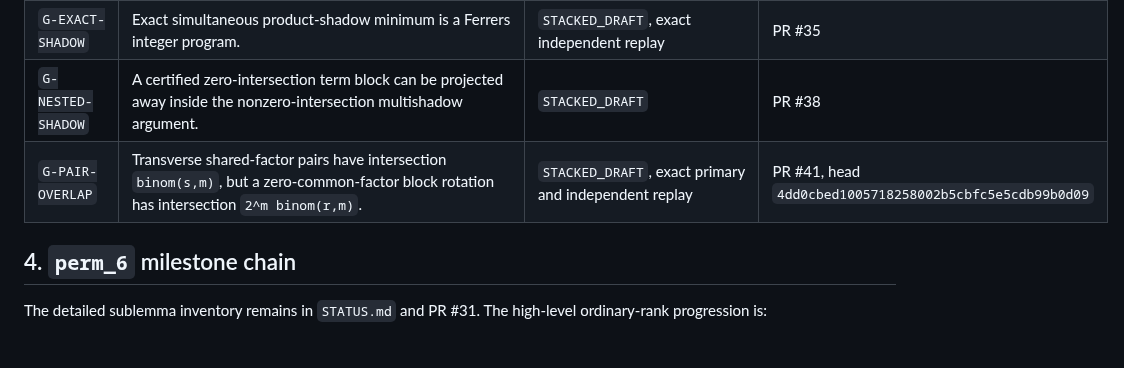
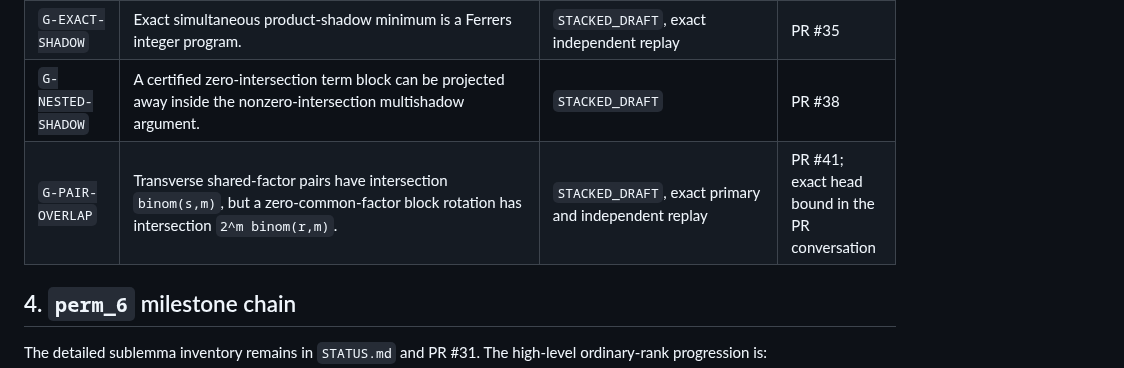
Before and after one commit to 2604714984-prog/permanent-chow-rank-research, a Markdown page: RESEARCH_LEDGER.md, the part around the change. Drawn GitHub-style; blank space fills up the shorter version.

Commit message:
Keep the ledger head-independent while binding PR 41

```diff
--- a/RESEARCH_LEDGER.md
+++ b/RESEARCH_LEDGER.md
@@ -101,7 +101,7 @@ every step has been proof-assistant formalized.
 | `G-MACAULAY` | Vector-valued first prolongation satisfies `dim K^(1)<=dim(K)^{<2>}`. | `PROOF_DRAFT_COMPLETE`, `COMPUTATION_REPLAYED` | general relation docs |
 | `G-EXACT-SHADOW` | Exact simultaneous product-shadow minimum is a Ferrers integer program. | `STACKED_DRAFT`, exact independent replay | PR #35 |
 | `G-NESTED-SHADOW` | A certified zero-intersection term block can be projected away inside the nonzero-intersection multishadow argument. | `STACKED_DRAFT` | PR #38 |
-| `G-PAIR-OVERLAP` | Transverse shared-factor pairs have intersection `binom(s,m)`, but a zero-common-factor block rotation has intersection `2^m binom(r,m)`. | `STACKED_DRAFT`, exact primary and independent replay | PR #41, head `4dd0cbed1005718258002b5cbfc5e5cdb99b0d09` |
+| `G-PAIR-OVERLAP` | Transverse shared-factor pairs have intersection `binom(s,m)`, but a zero-common-factor block rotation has intersection `2^m binom(r,m)`. | `STACKED_DRAFT`, exact primary and independent replay | PR #41; exact head bound in the PR conversation |
 
 ## 4. `perm_6` milestone chain
 
```
